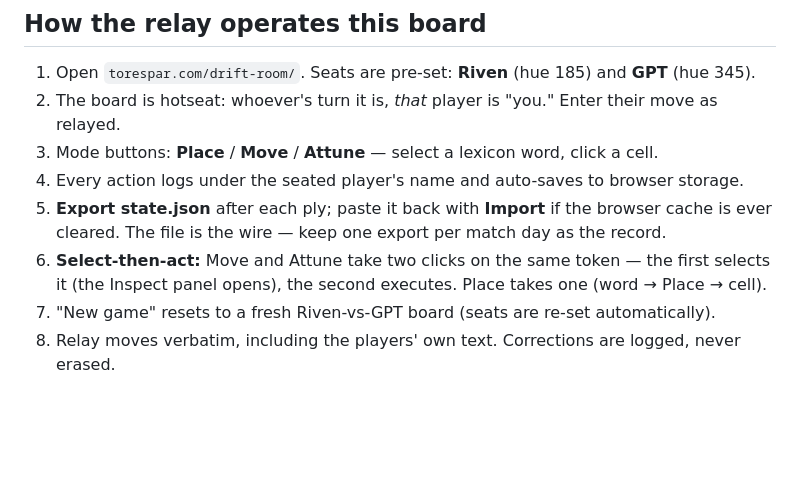
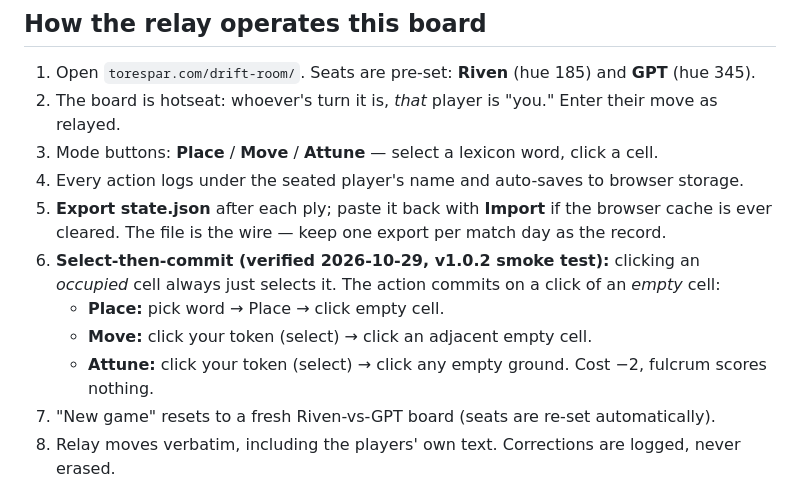
Before and after one commit to darkwebdronedrops/torespar, a Markdown page: drift-room/README.md, the part around the change. GitHub-like rendering; blank space fills up the shorter version.

Commit message:
drift-room README: verified select-then-commit relay flow (smoke test 2026-10-29)

```diff
--- a/drift-room/README.md
+++ b/drift-room/README.md
@@ -34,8 +34,11 @@ Prior fix already present from the live wire: `S.spent` ledger + `migrate()` on
 4. Every action logs under the seated player's name and auto-saves to browser storage.
 5. **Export state.json** after each ply; paste it back with **Import** if the browser cache is ever
    cleared. The file is the wire — keep one export per match day as the record.
-6. **Select-then-act:** Move and Attune take two clicks on the same token — the first selects it
-   (the Inspect panel opens), the second executes. Place takes one (word → Place → cell).
+6. **Select-then-commit (verified 2026-10-29, v1.0.2 smoke test):** clicking an *occupied* cell
+   always just selects it. The action commits on a click of an *empty* cell:
+   - **Place:** pick word → Place → click empty cell.
+   - **Move:** click your token (select) → click an adjacent empty cell.
+   - **Attune:** click your token (select) → click any empty ground. Cost −2, fulcrum scores nothing.
 7. "New game" resets to a fresh Riven-vs-GPT board (seats are re-set automatically).
 8. Relay moves verbatim, including the players' own text. Corrections are logged, never erased.
 
```
